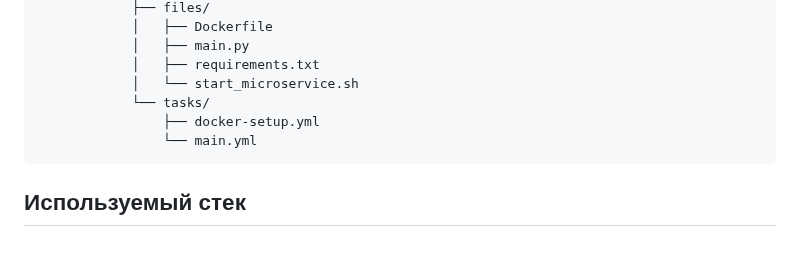
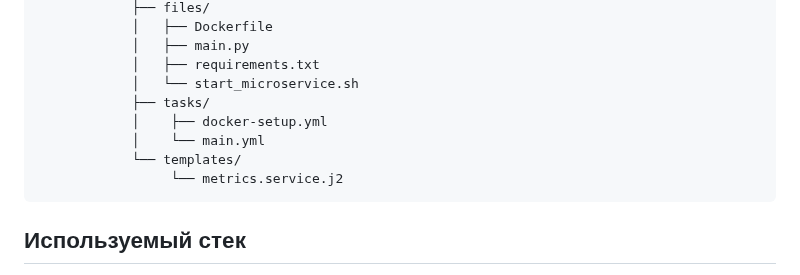
Before and after one commit to STM-t/Microservis-for-Prometheus, a Markdown page: README.md, the part around the change. GitHub-like rendering; blank space fills up the shorter version.

Commit message:
Update README.md
Добавлен jinja2 шаблон

````diff
--- a/README.md
+++ b/README.md
@@ -28,9 +28,11 @@
             │   ├── main.py
             │   ├── requirements.txt
             │   └── start_microservice.sh
-            └── tasks/
-                ├── docker-setup.yml
-                └── main.yml
+            ├── tasks/
+            │    ├── docker-setup.yml
+            │    └── main.yml
+            └── templates/
+                 └── metrics.service.j2
 ```
 
 ## Используемый стек
````
